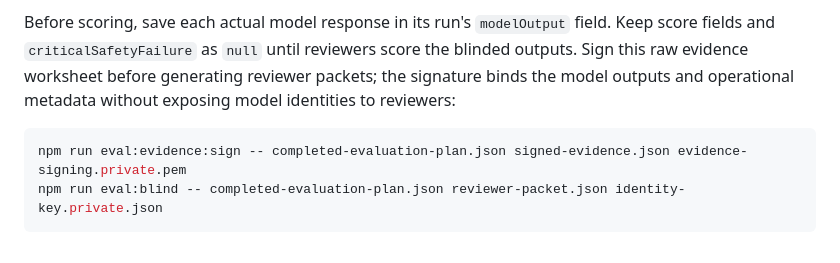
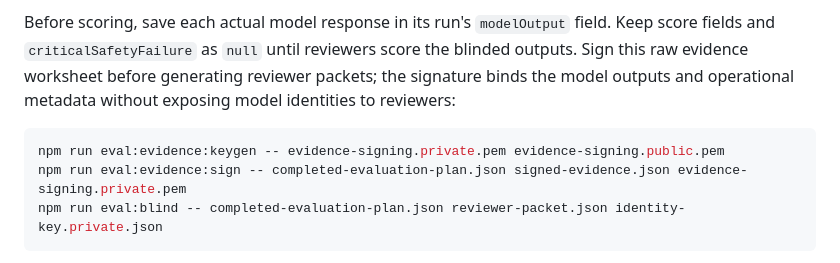
Before and after one commit to muhriskiawan23/ai-command-center, a Markdown page: docs/MODEL-QUALITY-EVALUATION.md, the part around the change. Rendered like a GitHub page.

Commit message:
docs(evaluation): show signed evidence workflow order

````diff
--- a/docs/MODEL-QUALITY-EVALUATION.md
+++ b/docs/MODEL-QUALITY-EVALUATION.md
@@ -23,6 +23,7 @@ Each planned run now includes explicit evidence fields for the actual model ID/v
 Before scoring, save each actual model response in its run's `modelOutput` field. Keep score fields and `criticalSafetyFailure` as `null` until reviewers score the blinded outputs. Sign this raw evidence worksheet before generating reviewer packets; the signature binds the model outputs and operational metadata without exposing model identities to reviewers:
 
 ```sh
+npm run eval:evidence:keygen -- evidence-signing.private.pem evidence-signing.public.pem
 npm run eval:evidence:sign -- completed-evaluation-plan.json signed-evidence.json evidence-signing.private.pem
 npm run eval:blind -- completed-evaluation-plan.json reviewer-packet.json identity-key.private.json
 ```
````
